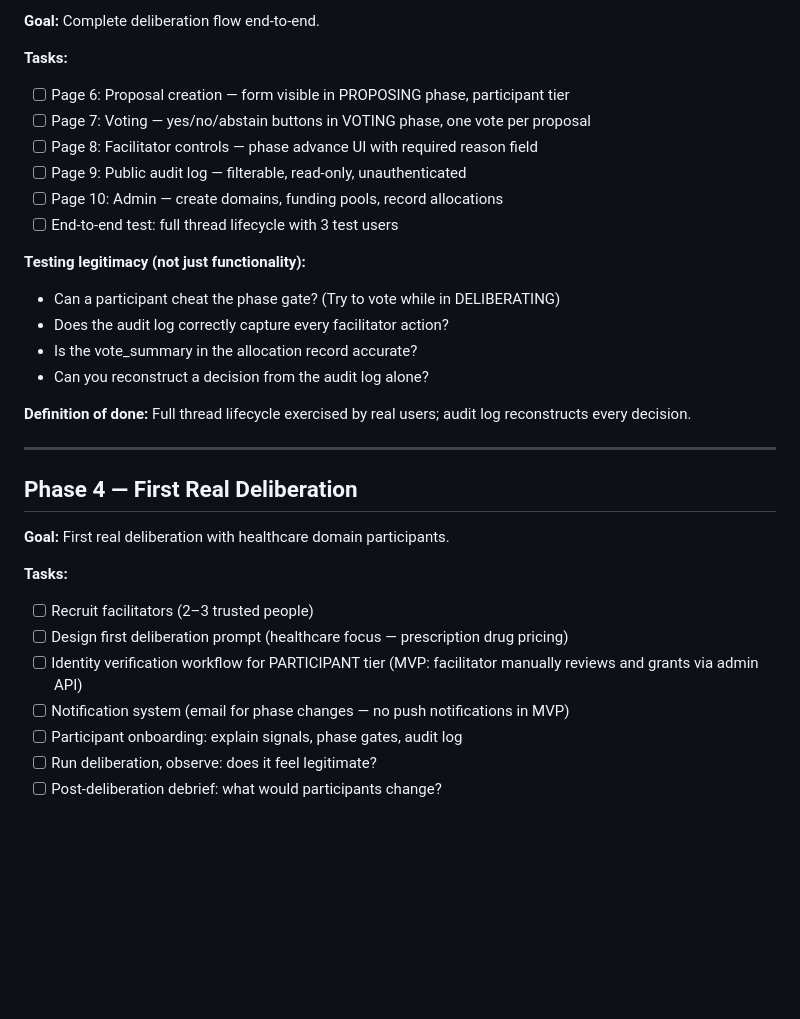
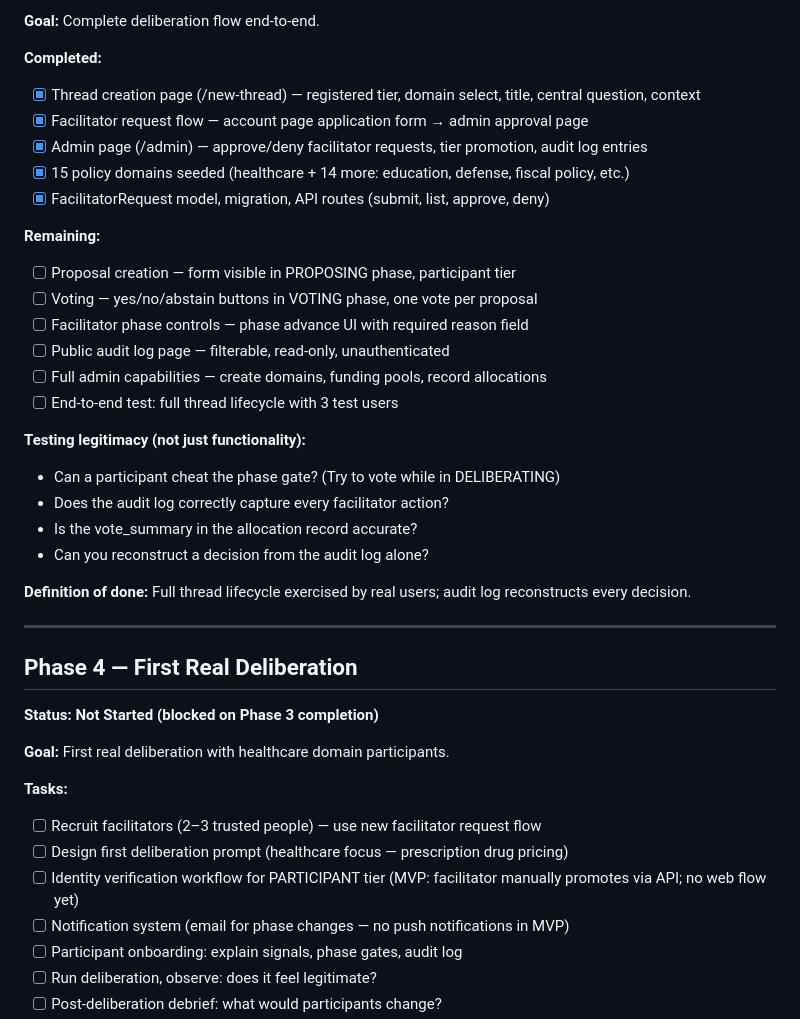
Before and after one commit to jacksuter12/civic-platform-mvp, a Markdown page: docs/roadmap.md, the part around one of its changes. Drawn GitHub-style; blank space fills up the shorter version.

```diff
--- a/docs/roadmap.md
+++ b/docs/roadmap.md
@@ -71,12 +76,19 @@ but not post.
 
 **Goal:** Complete deliberation flow end-to-end.
 
-**Tasks:**
-- [ ] Page 6: Proposal creation — form visible in PROPOSING phase, participant tier
-- [ ] Page 7: Voting — yes/no/abstain buttons in VOTING phase, one vote per proposal
-- [ ] Page 8: Facilitator controls — phase advance UI with required reason field
-- [ ] Page 9: Public audit log — filterable, read-only, unauthenticated
-- [ ] Page 10: Admin — create domains, funding pools, record allocations
+**Completed:**
+- [x] Thread creation page (/new-thread) — registered tier, domain select, title, central question, context
+- [x] Facilitator request flow — account page application form → admin approval page
+- [x] Admin page (/admin) — approve/deny facilitator requests, tier promotion, audit log entries
+- [x] 15 policy domains seeded (healthcare + 14 more: education, defense, fiscal policy, etc.)
+- [x] FacilitatorRequest model, migration, API routes (submit, list, approve, deny)
+
+**Remaining:**
+- [ ] Proposal creation — form visible in PROPOSING phase, participant tier
+- [ ] Voting — yes/no/abstain buttons in VOTING phase, one vote per proposal
+- [ ] Facilitator phase controls — phase advance UI with required reason field
+- [ ] Public audit log page — filterable, read-only, unauthenticated
+- [ ] Full admin capabilities — create domains, funding pools, record allocations
 - [ ] End-to-end test: full thread lifecycle with 3 test users
 
 **Testing legitimacy (not just functionality):**
@@ -91,14 +103,15 @@ reconstructs every decision.
 ---
 
 ## Phase 4 — First Real Deliberation
+**Status: Not Started (blocked on Phase 3 completion)**
 
 **Goal:** First real deliberation with healthcare domain participants.
 
 **Tasks:**
-- [ ] Recruit facilitators (2–3 trusted people)
+- [ ] Recruit facilitators (2–3 trusted people) — use new facilitator request flow
 - [ ] Design first deliberation prompt (healthcare focus — prescription drug pricing)
 - [ ] Identity verification workflow for PARTICIPANT tier
-  (MVP: facilitator manually reviews and grants via admin API)
+  (MVP: facilitator manually promotes via API; no web flow yet)
 - [ ] Notification system (email for phase changes — no push notifications in MVP)
 - [ ] Participant onboarding: explain signals, phase gates, audit log
 - [ ] Run deliberation, observe: does it feel legitimate?
```
Also changed, not shown: other parts of docs/roadmap.md (+29 -24 lines), docs/decisions.md (+26 -2 lines).
